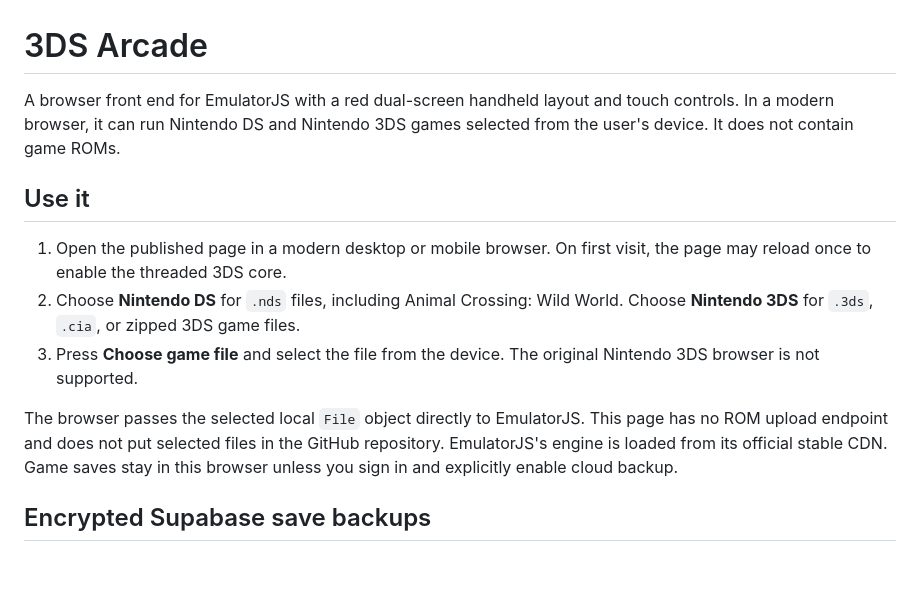
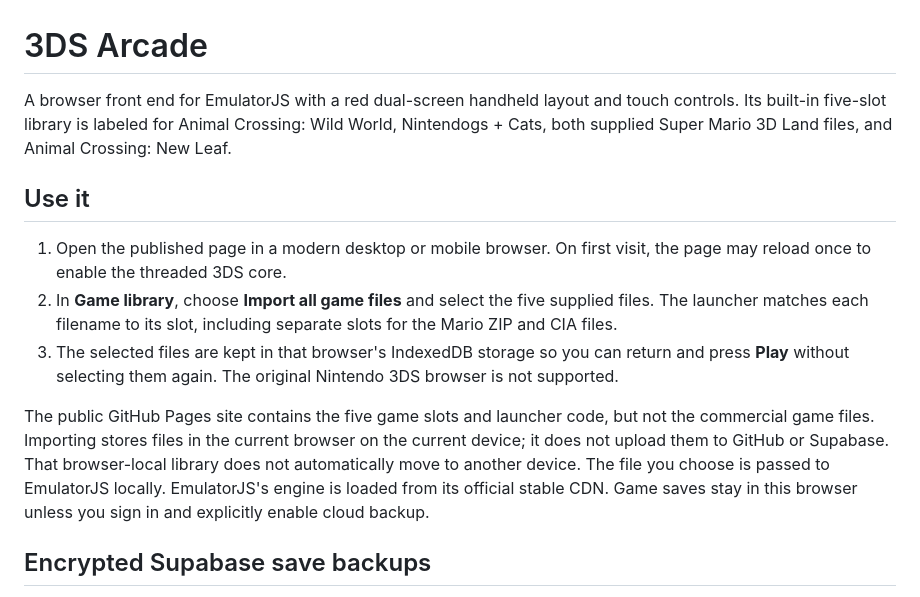
Before and after one commit to ErrorlessOpen/3ds-pocket-arcade, a Markdown page: README.md, the part around the change. Drawn GitHub-style; blank space fills up the shorter version.

Commit message:
Add five-game local library

```diff
--- a/README.md
+++ b/README.md
@@ -1,14 +1,14 @@
 # 3DS Arcade
 
-A browser front end for EmulatorJS with a red dual-screen handheld layout and touch controls. In a modern browser, it can run Nintendo DS and Nintendo 3DS games selected from the user's device. It does not contain game ROMs.
+A browser front end for EmulatorJS with a red dual-screen handheld layout and touch controls. Its built-in five-slot library is labeled for Animal Crossing: Wild World, Nintendogs + Cats, both supplied Super Mario 3D Land files, and Animal Crossing: New Leaf.
 
 ## Use it
 
 1. Open the published page in a modern desktop or mobile browser. On first visit, the page may reload once to enable the threaded 3DS core.
-2. Choose **Nintendo DS** for `.nds` files, including Animal Crossing: Wild World. Choose **Nintendo 3DS** for `.3ds`, `.cia`, or zipped 3DS game files.
-3. Press **Choose game file** and select the file from the device. The original Nintendo 3DS browser is not supported.
+2. In **Game library**, choose **Import all game files** and select the five supplied files. The launcher matches each filename to its slot, including separate slots for the Mario ZIP and CIA files.
+3. The selected files are kept in that browser's IndexedDB storage so you can return and press **Play** without selecting them again. The original Nintendo 3DS browser is not supported.
 
-The browser passes the selected local `File` object directly to EmulatorJS. This page has no ROM upload endpoint and does not put selected files in the GitHub repository. EmulatorJS's engine is loaded from its official stable CDN. Game saves stay in this browser unless you sign in and explicitly enable cloud backup.
+The public GitHub Pages site contains the five game slots and launcher code, but not the commercial game files. Importing stores files in the current browser on the current device; it does not upload them to GitHub or Supabase. That browser-local library does not automatically move to another device. The file you choose is passed to EmulatorJS locally. EmulatorJS's engine is loaded from its official stable CDN. Game saves stay in this browser unless you sign in and explicitly enable cloud backup.
 
 ## Encrypted Supabase save backups
 
```
